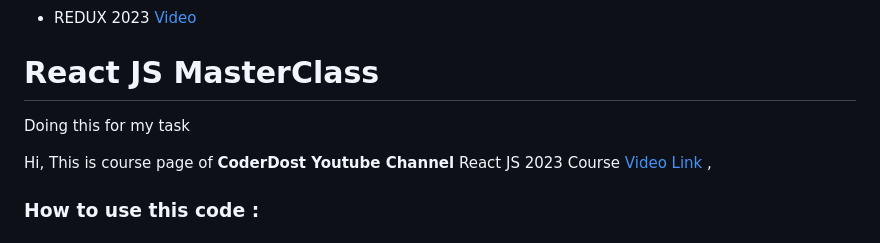
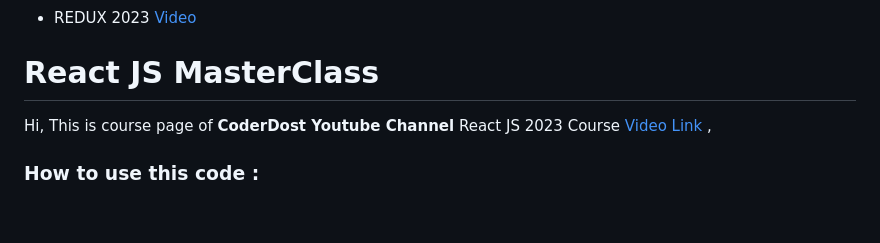
Before and after one commit to coderdost/full-stack-dev-2023, a Markdown page: README.md, the part around the change. Drawn GitHub-style; blank space fills up the shorter version.

Commit message:
Update README.md
Doing for task 2

```diff
--- a/README.md
+++ b/README.md
@@ -15,7 +15,7 @@
   - REDUX 2023  [Video](TODO)
 
 # React JS MasterClass
-Doing this for my task
+
 
 
 Hi, This is course page of **CoderDost Youtube Channel** React JS 2023 Course [Video Link ](https://youtu.be/6l8RWV8D-Yo),
```
